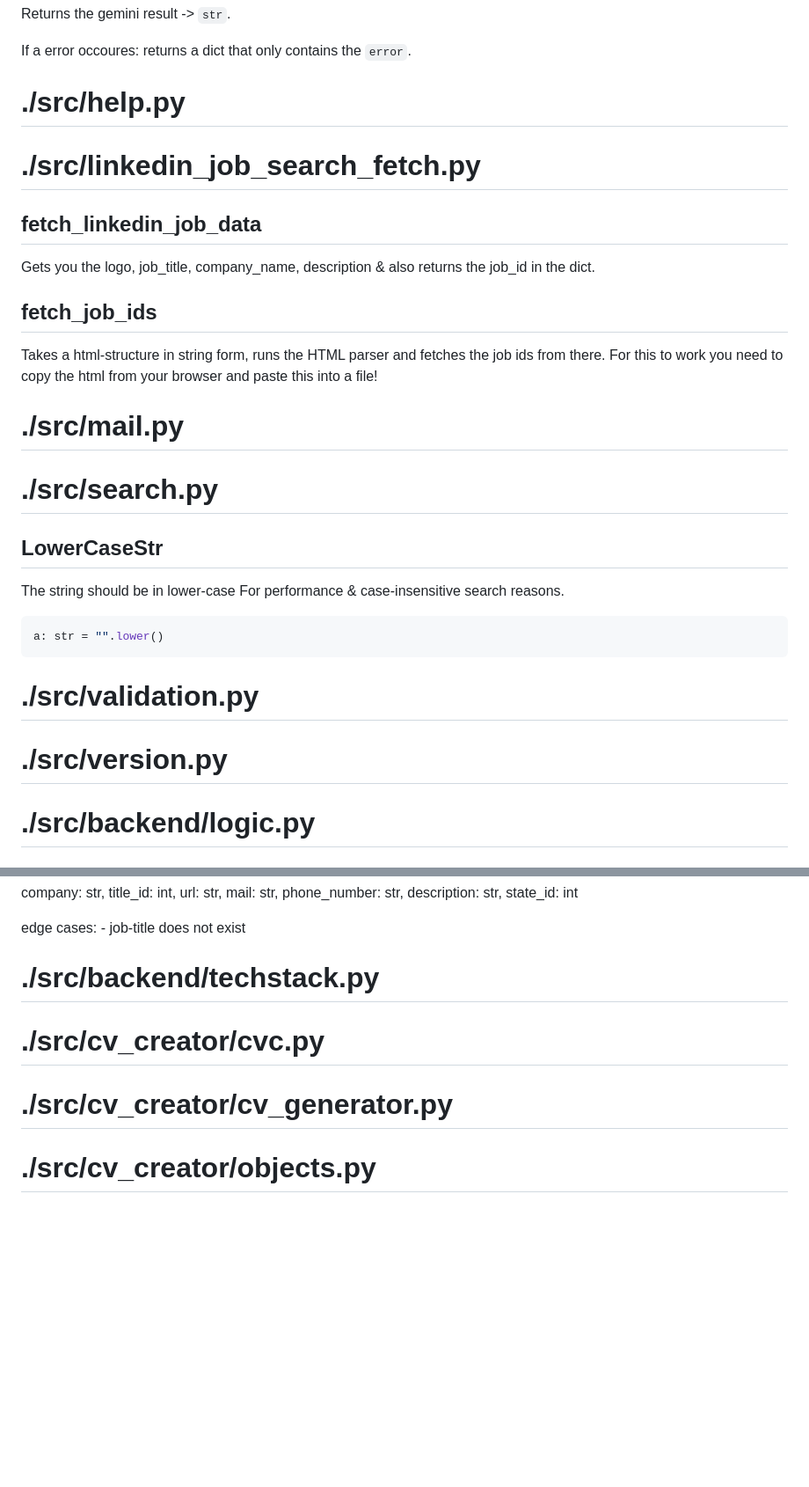
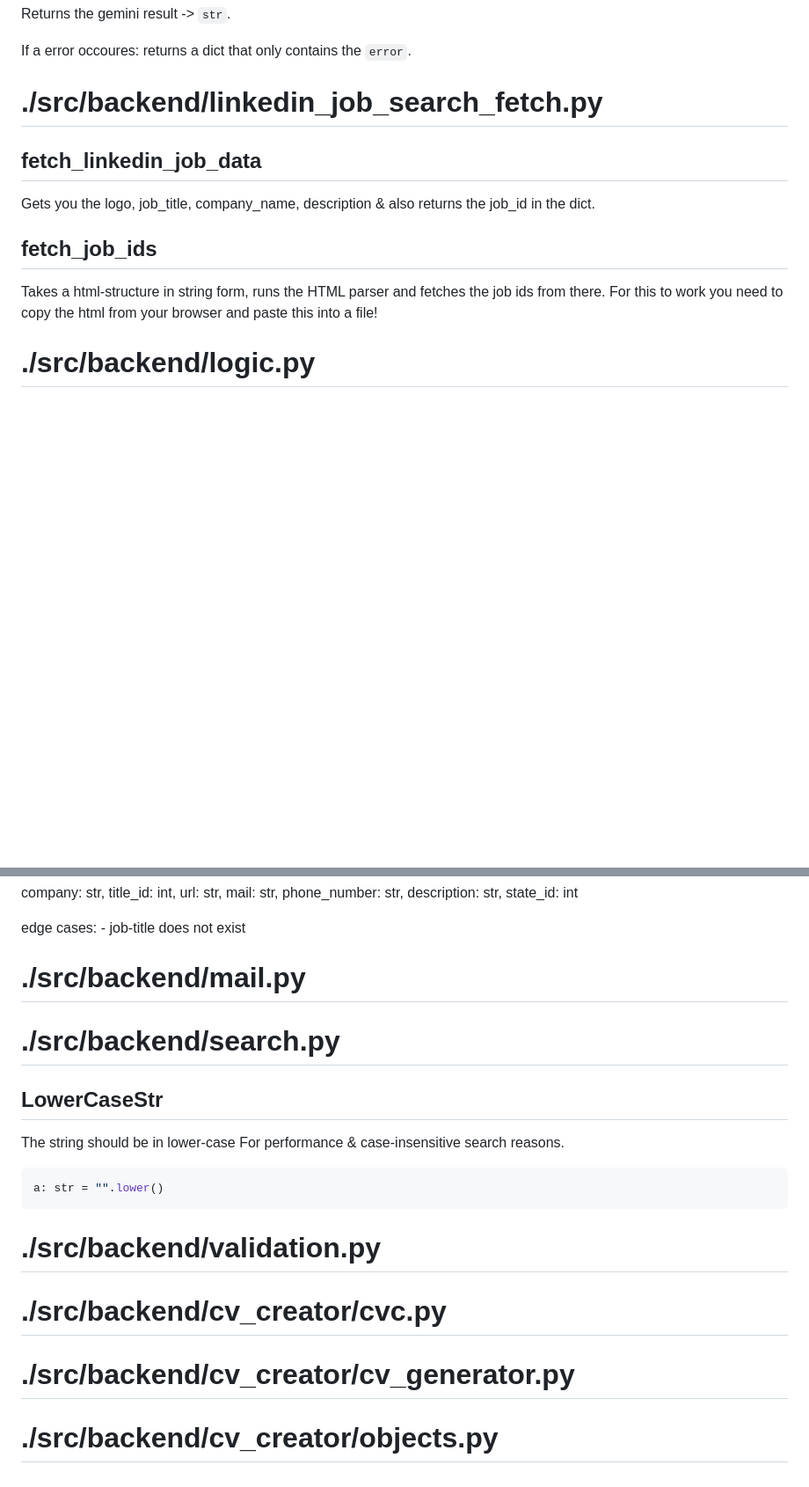
Before and after one commit to justusdecker/Application-Manager, a Markdown page: docs/auto-docs.md, 2 parts joined by grey strips. Shown: that part at 88% size. GitHub-like rendering; blank space fills up the shorter version.

Commit message:
[auto] update docs

````diff
--- a/docs/auto-docs.md
+++ b/docs/auto-docs.md
@@ -272,9 +274,7 @@ Returns the gemini result -> `str`.
 If a error occoures:
     returns a dict that only contains the `error`.
 
-# ./src/help.py
-
-# ./src/linkedin_job_search_fetch.py
+# ./src/backend/linkedin_job_search_fetch.py
 
 ## fetch_linkedin_job_data
 Gets you the logo, job_title, company_name, description & also returns the job_id in the dict.
@@ -282,22 +282,6 @@ Gets you the logo, job_title, company_name, description & also returns the job_i
 ## fetch_job_ids
 Takes a html-structure in string form, runs the HTML parser and fetches the job ids from there.
 For this to work you need to copy the html from your browser and paste this into a file!
-
-# ./src/mail.py
-
-# ./src/search.py
-
-## LowerCaseStr
-The string should be in lower-case
-For performance & case-insensitive search reasons.
-
-```python
-a: str = "".lower()
-```
-
-# ./src/validation.py
-
-# ./src/version.py
 
 # ./src/backend/logic.py
 
@@ -349,10 +333,22 @@ edge cases:
     - job-title does not exist
 
 
-# ./src/backend/techstack.py
+# ./src/backend/mail.py
 
-# ./src/cv_creator/cvc.py
+# ./src/backend/search.py
 
-# ./src/cv_creator/cv_generator.py
+## LowerCaseStr
+The string should be in lower-case
+For performance & case-insensitive search reasons.
 
-# ./src/cv_creator/objects.py
+```python
+a: str = "".lower()
+```
+
+# ./src/backend/validation.py
+
+# ./src/backend/cv_creator/cvc.py
+
+# ./src/backend/cv_creator/cv_generator.py
+
+# ./src/backend/cv_creator/objects.py
````
Also changed, not shown: other parts of docs/auto-docs.md (+6 -4 lines).
